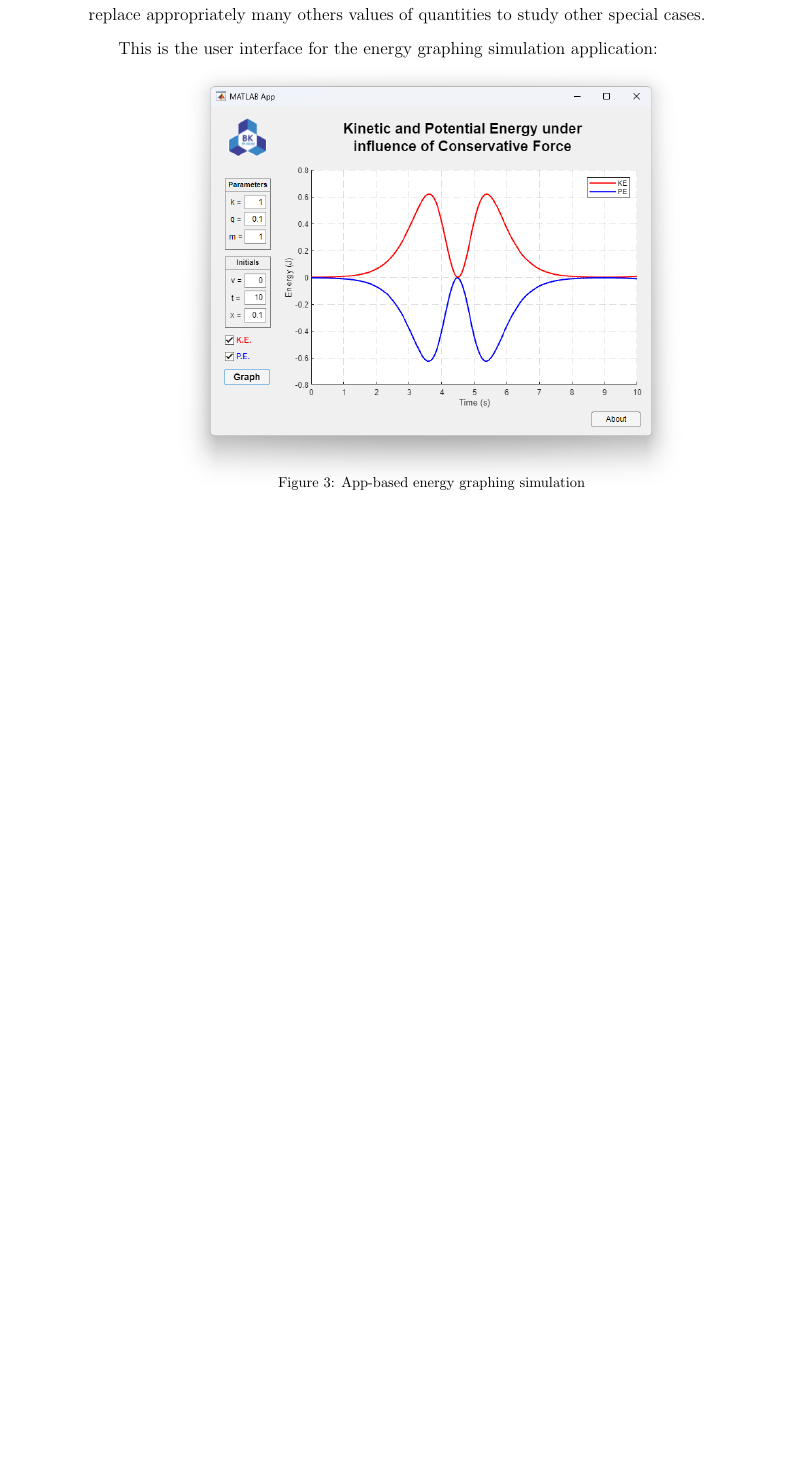
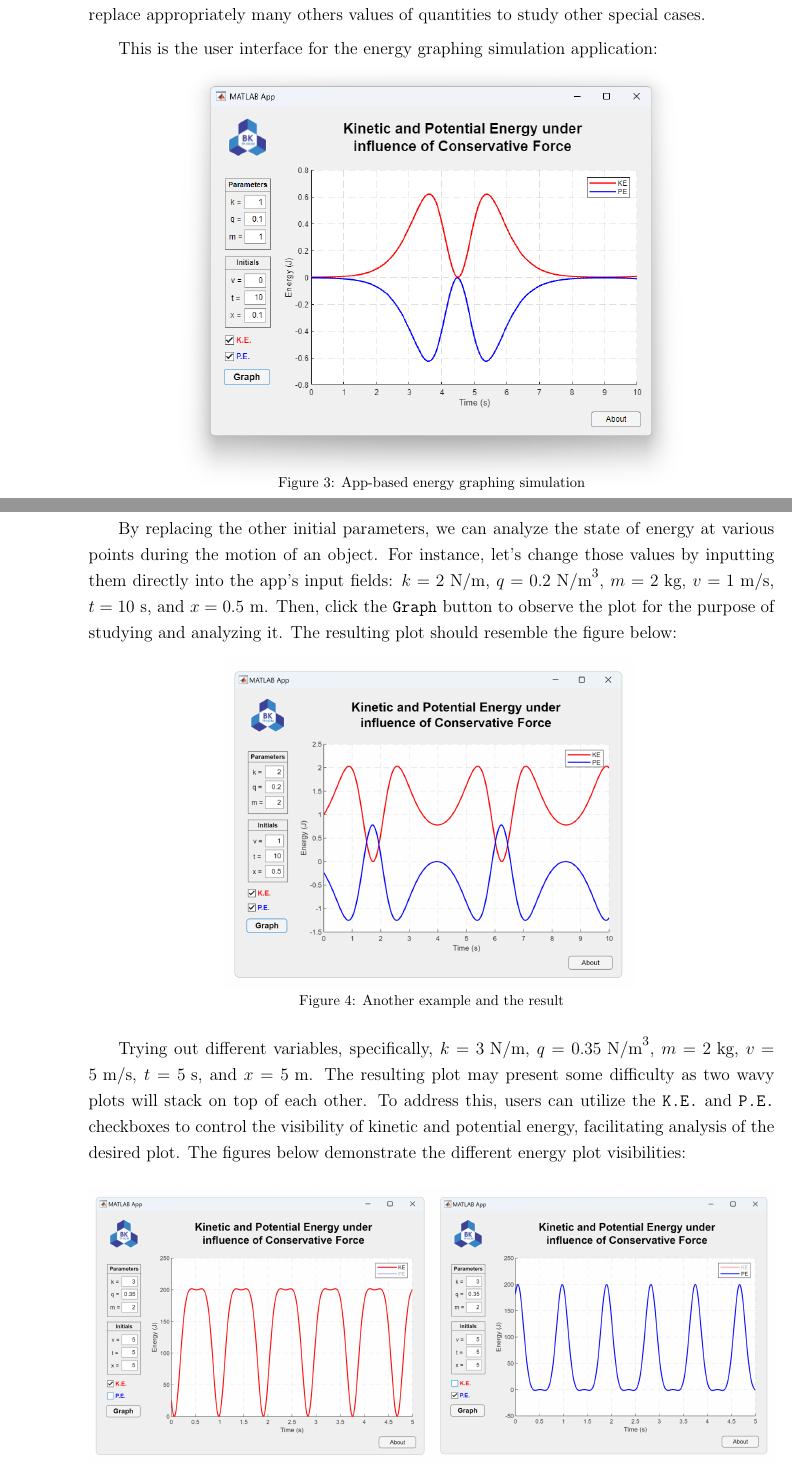
Before and after one commit to datdadev/MATLAB-Conservative-Force-Energy-Analysis, a LaTeX document (main.tex): part of page 11 of 13 before the commit and two parts of pages 11 and 12 of 14 after it, the two joined at a grey line, cut so that both start at the same text, the shorter picture padded with empty space. The pictures show the PDF file report.pdf that the author committed with the source.

Commit message:
Add files via upload

```diff
--- a/main.tex
+++ b/main.tex
@@ -473,3 +475,20 @@ This is the user interface for the energy graphing simulation application:
   \label{fig:result}
 \end{figure}
 
+\newpage
+By replacing the other initial parameters, we can analyze the state of energy at various points during the motion of an object. For instance, let's change those values by inputting them directly into the app's input fields: $k=2\text{ N/m}$, $q=0.2\text{ N/m}^3$, $m=2\text{ kg}$, $v=1\text{ m/s}$, $t=10\text{ s}$, and $x=0.5\text{ m}$. Then, click the \texttt{Graph} button to observe the plot for the purpose of studying and analyzing it. The resulting plot should resemble the figure below:
+
+\begin{figure}[!ht]
+  \centering
+  \includegraphics[scale=0.25]{result1.png}
+  \vspace{-0.35cm}
+  \caption{Another example and the result}
+  \label{fig:result}
+\end{figure}
+
+\vspace{0.15cm}
+Trying out different variables, specifically, $k=3\text{ N/m}$, $q=0.35\text{ N/m}^3$, $m=2\text{ kg}$, $v=5\text{ m/s}$, $t=5\text{ s}$, and $x=5\text{ m}$. The resulting plot may present some difficulty as two wavy plots will stack on top of each other. To address this, users can utilize the \texttt{K.E.} and \texttt{P.E.} checkboxes to control the visibility of kinetic and potential energy, facilitating analysis of the desired plot. The figures below demonstrate the different energy plot visibilities:
+
+\vspace{0.2cm}
+\begin{figure}[!htb]
+    \centering
@@ -476,3 +507,6 @@ This is the user interface for the energy graphing simulation application:
+\end{figure}
+
+\newpage
 \section{Conclusion}
 In conclusion, this MATLAB project demonstrated how to numerically calculate the kinetic and potential energies of a particle moving under the influence of a conservative force. Using the Euler-Cromer method, we were able to accurately compute the motion of the particle and observe that the total energy in the system, which is the sum of kinetic and potential energies, is conserved. The project also allowed us to visualize the changes in kinetic and potential energies over time using MATLAB plots. By adjusting the initial parameters, we were able to explore other special cases and observe how the system behaves under different conditions. Overall, this project provided a valuable insight into numerical methods and their application in solving physical problems.
 
```
Also changed, not shown: report.pdf, result1.png (added), result2_1.png (added), result2_2.png (added), main.tex (18 more changed lines).
